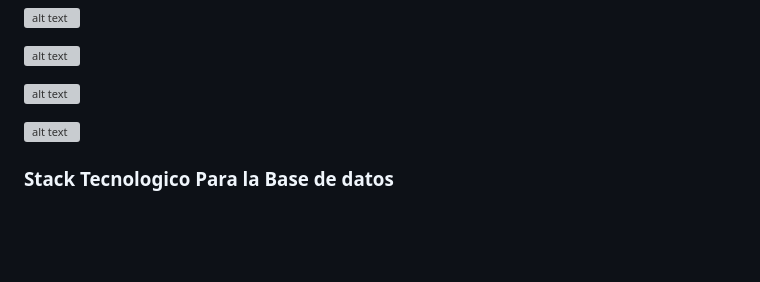
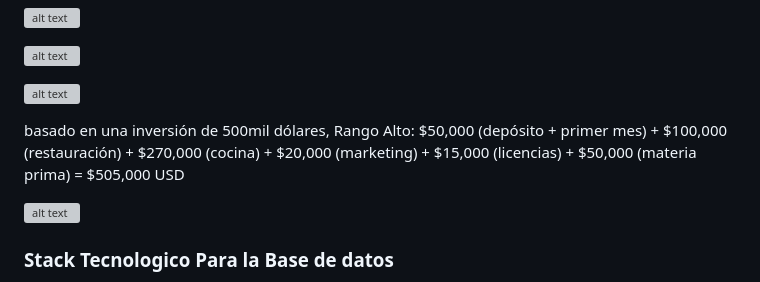
Before and after one commit to Mcarolina25/Proyecto-Final-Grupal, a Markdown page: Readme.md, the part around the change. GitHub-like rendering; blank space fills up the shorter version; grey boxes are pictures that could not be loaded.

Commit message:
Updating Ariel's changes

```diff
--- a/Readme.md
+++ b/Readme.md
@@ -21,6 +21,8 @@
 ![alt text](Imagenes/image-30.png)
 
 ![alt text](Imagenes/image-31.png)
+
+basado en una inversión de 500mil dólares, Rango Alto: $50,000 (depósito + primer mes) + $100,000 (restauración) + $270,000 (cocina) + $20,000 (marketing) + $15,000 (licencias) + $50,000 (materia prima) = $505,000 USD
 
 ![alt text](Imagenes/ROI.jpg)
 
```
